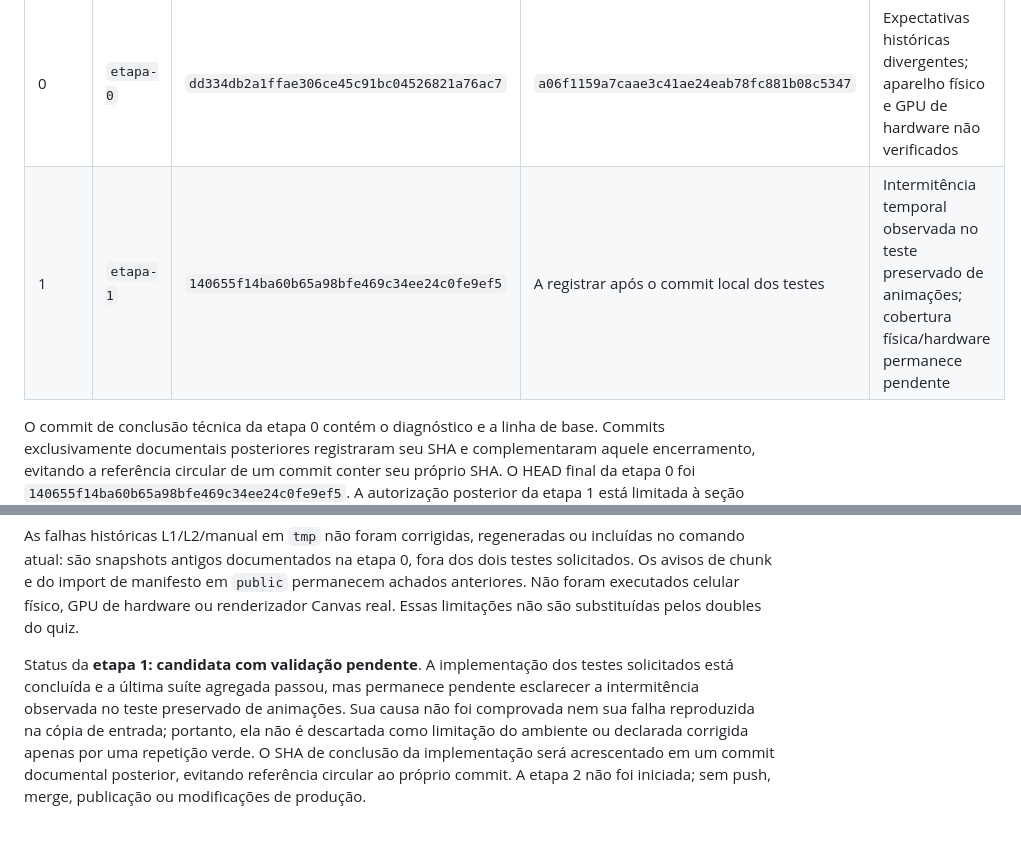
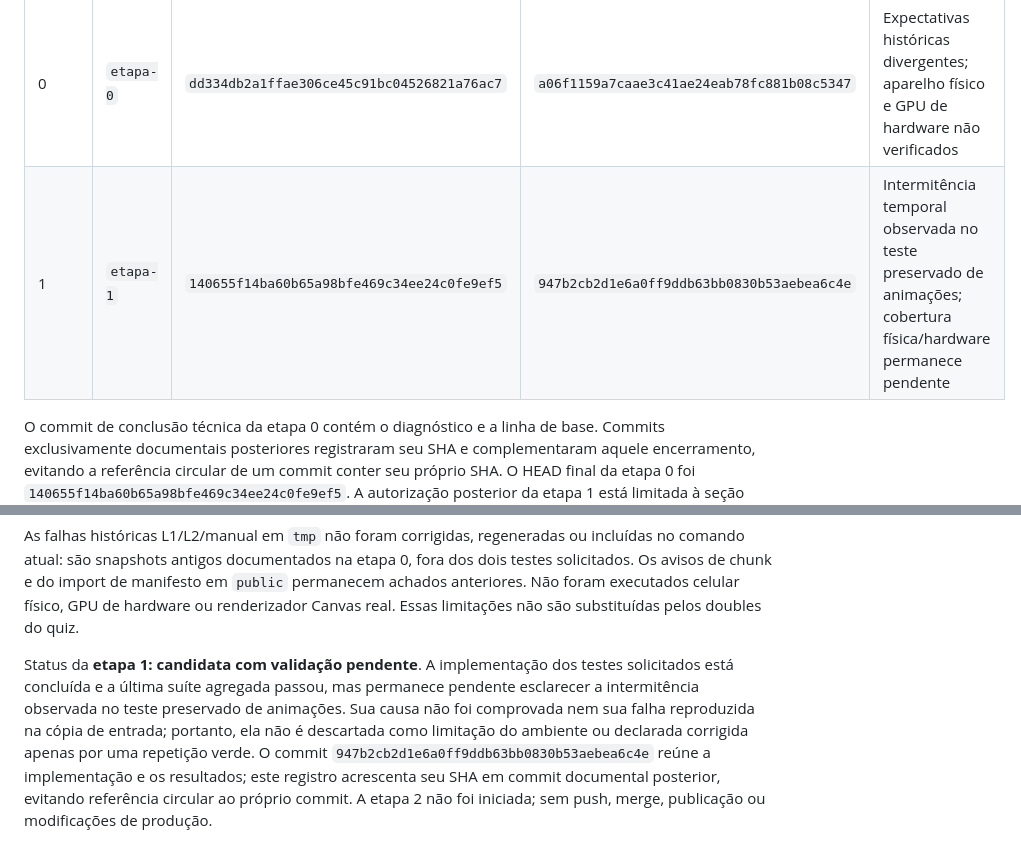
Before and after one commit to sdl9/pet-educa, a Markdown page: docs/organizacao-entrega.md, 2 parts joined by grey strips. GitHub-like rendering.

Commit message:
docs(etapa-1): registrar commit e pendencia de validacao

```diff
--- a/docs/organizacao-entrega.md
+++ b/docs/organizacao-entrega.md
@@ -13,7 +13,7 @@ Registro da etapa 0, executada em 24/10/2026 (America/Sao_Paulo): linha de base,
 | Etapa | Branch | Commit de entrada | Commit de conclusão técnica | Pendências |
 | --- | --- | --- | --- | --- |
 | 0 | `etapa-0` | `dd334db2a1ffae306ce45c91bc04526821a76ac7` | `a06f1159a7caae3c41ae24eab78fc881b08c5347` | Expectativas históricas divergentes; aparelho físico e GPU de hardware não verificados |
-| 1 | `etapa-1` | `140655f14ba60b65a98bfe469c34ee24c0fe9ef5` | A registrar após o commit local dos testes | Intermitência temporal observada no teste preservado de animações; cobertura física/hardware permanece pendente |
+| 1 | `etapa-1` | `140655f14ba60b65a98bfe469c34ee24c0fe9ef5` | `947b2cb2d1e6a0ff9ddb63bb0830b53aebea6c4e` | Intermitência temporal observada no teste preservado de animações; cobertura física/hardware permanece pendente |
 
 O commit de conclusão técnica da etapa 0 contém o diagnóstico e a linha de base. Commits exclusivamente documentais posteriores registraram seu SHA e complementaram aquele encerramento, evitando a referência circular de um commit conter seu próprio SHA. O HEAD final da etapa 0 foi `140655f14ba60b65a98bfe469c34ee24c0fe9ef5`. A autorização posterior da etapa 1 está limitada à seção correspondente; não autoriza avançar à etapa 2.
 
@@ -202,4 +202,4 @@ Preservação final: 302 dos 307 arquivos de entrada, fora dos cinco caminhos ex
 
 As falhas históricas L1/L2/manual em `tmp` não foram corrigidas, regeneradas ou incluídas no comando atual: são snapshots antigos documentados na etapa 0, fora dos dois testes solicitados. Os avisos de chunk e do import de manifesto em `public` permanecem achados anteriores. Não foram executados celular físico, GPU de hardware ou renderizador Canvas real. Essas limitações não são substituídas pelos doubles do quiz.
 
-Status da **etapa 1: candidata com validação pendente**. A implementação dos testes solicitados está concluída e a última suíte agregada passou, mas permanece pendente esclarecer a intermitência observada no teste preservado de animações. Sua causa não foi comprovada nem sua falha reproduzida na cópia de entrada; portanto, ela não é descartada como limitação do ambiente ou declarada corrigida apenas por uma repetição verde. O SHA de conclusão da implementação será acrescentado em um commit documental posterior, evitando referência circular ao próprio commit. A etapa 2 não foi iniciada; sem push, merge, publicação ou modificações de produção.
+Status da **etapa 1: candidata com validação pendente**. A implementação dos testes solicitados está concluída e a última suíte agregada passou, mas permanece pendente esclarecer a intermitência observada no teste preservado de animações. Sua causa não foi comprovada nem sua falha reproduzida na cópia de entrada; portanto, ela não é descartada como limitação do ambiente ou declarada corrigida apenas por uma repetição verde. O commit `947b2cb2d1e6a0ff9ddb63bb0830b53aebea6c4e` reúne a implementação e os resultados; este registro acrescenta seu SHA em commit documental posterior, evitando referência circular ao próprio commit. A etapa 2 não foi iniciada; sem push, merge, publicação ou modificações de produção.
```
